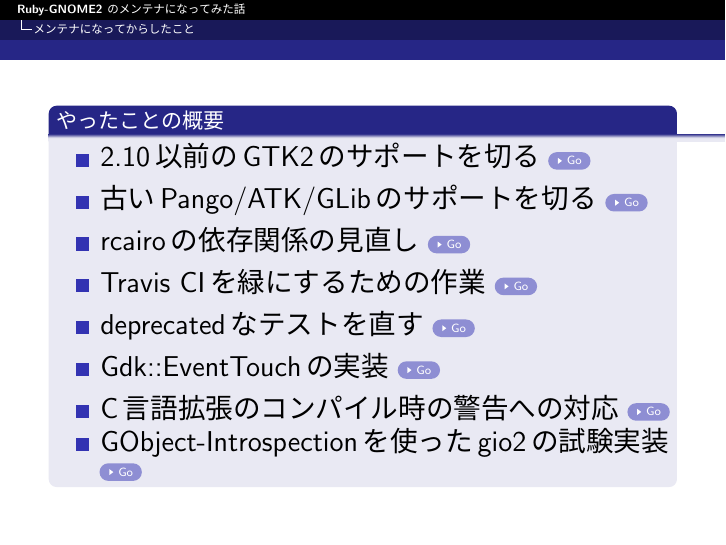
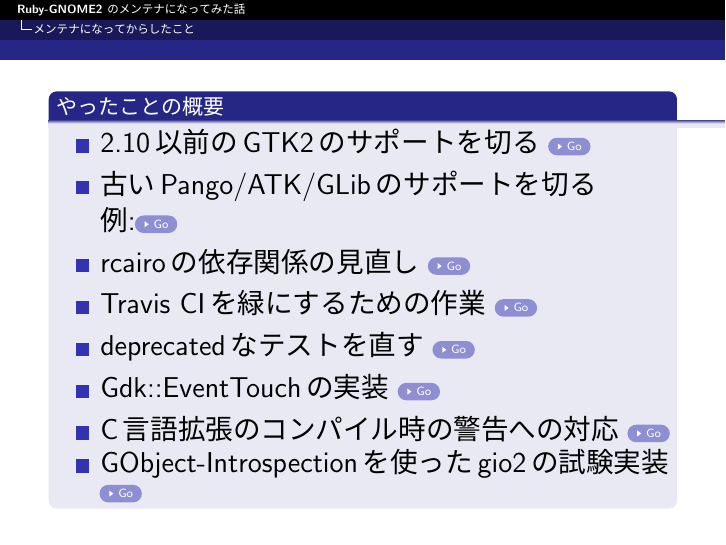
Before and after one commit to cosmo0920/KernelVm_9th_LT_Slide, LaTeX slides (kernelvm.tex, which reads slide/rb2develop.tex): page 12 of 26. The pictures show the PDF file kernelvm.pdf that the author committed with the source.

Commit message:
fix href URL

```diff
--- a/slide/rb2develop.tex
+++ b/slide/rb2develop.tex
@@ -7,7 +7,7 @@
 \item
   \href{https://github.com/ruby-gnome2/ruby-gnome2/issues/182}{2.10以前のGTK2のサポートを切る \gotobutton{Go}}
 \item
-  \href{https://github.com/ruby-gnome2/ruby-gnome2/issues/190}{古いPango/ATK/GLibのサポートを切る \gotobutton{Go}}
+  \href{https://github.com/ruby-gnome2/ruby-gnome2/issues/190}{古いPango/ATK/GLibのサポートを切る 例:\gotobutton{Go}}
 \item
   \href{https://github.com/ruby-gnome2/ruby-gnome2/issues/193}{rcairoの依存関係の見直し \gotobutton{Go}}
 \item
@@ -19,7 +19,7 @@
 \item
   \href{https://github.com/ruby-gnome2/ruby-gnome2/pull/205}{C言語拡張のコンパイル時の警告への対応 \gotobutton{Go}}
 \item
-  \href{https://github.com/ruby-gnome2/ruby-gnome2/commit/d2aea2aadfa60b2c586ea4d88f468a90dc2185bb}{GObject-Introspectionを使ったgio2の試験実装 \gotobutton{Go}}
+  \href{https://github.com/ruby-gnome2/ruby-gnome2/commit/79f6b15b207371360e7bef73813f60a03cd52f2e}{GObject-Introspectionを使ったgio2の試験実装 \gotobutton{Go}}
 }
 \end{itemize}
 \end{block}
```
Also changed, not shown: kernelvm.pdf.
